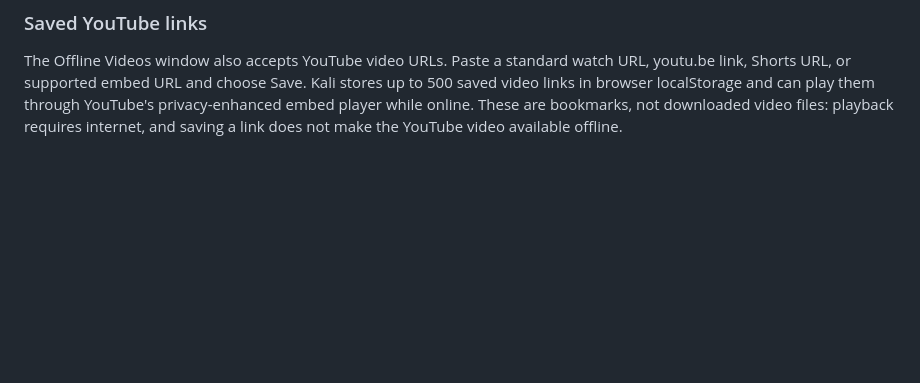
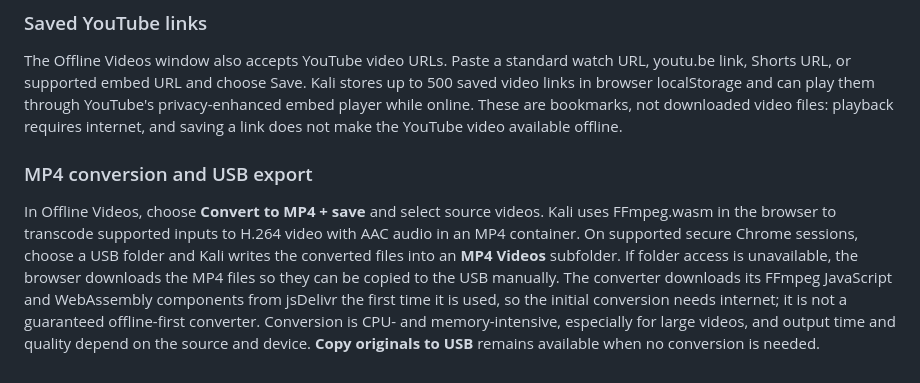
Before and after one commit to saeedkarimzai/kali, a Markdown page: README.md, the part around the change. Drawn GitHub-style; blank space fills up the shorter version.

Commit message:
Document MP4 conversion and USB export

```diff
--- a/README.md
+++ b/README.md
@@ -78,3 +78,7 @@ Open **Offline Videos** from the desktop, application menu, or dock. Choose **Ad
 ### Saved YouTube links
 
 The Offline Videos window also accepts YouTube video URLs. Paste a standard watch URL, youtu.be link, Shorts URL, or supported embed URL and choose Save. Kali stores up to 500 saved video links in browser localStorage and can play them through YouTube's privacy-enhanced embed player while online. These are bookmarks, not downloaded video files: playback requires internet, and saving a link does not make the YouTube video available offline.
+
+### MP4 conversion and USB export
+
+In Offline Videos, choose **Convert to MP4 + save** and select source videos. Kali uses FFmpeg.wasm in the browser to transcode supported inputs to H.264 video with AAC audio in an MP4 container. On supported secure Chrome sessions, choose a USB folder and Kali writes the converted files into an **MP4 Videos** subfolder. If folder access is unavailable, the browser downloads the MP4 files so they can be copied to the USB manually. The converter downloads its FFmpeg JavaScript and WebAssembly components from jsDelivr the first time it is used, so the initial conversion needs internet; it is not a guaranteed offline-first converter. Conversion is CPU- and memory-intensive, especially for large videos, and output time and quality depend on the source and device. **Copy originals to USB** remains available when no conversion is needed.
```
